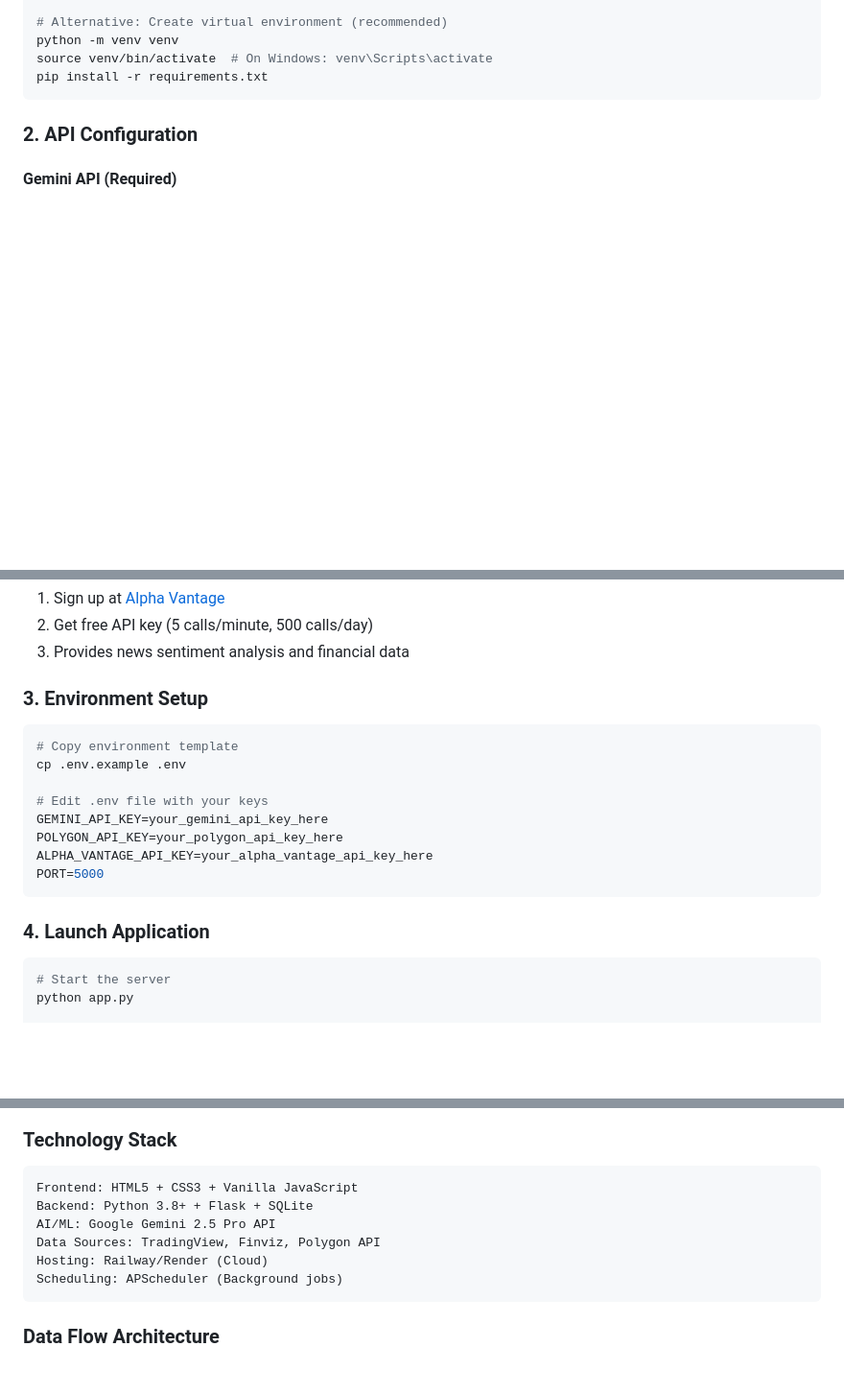
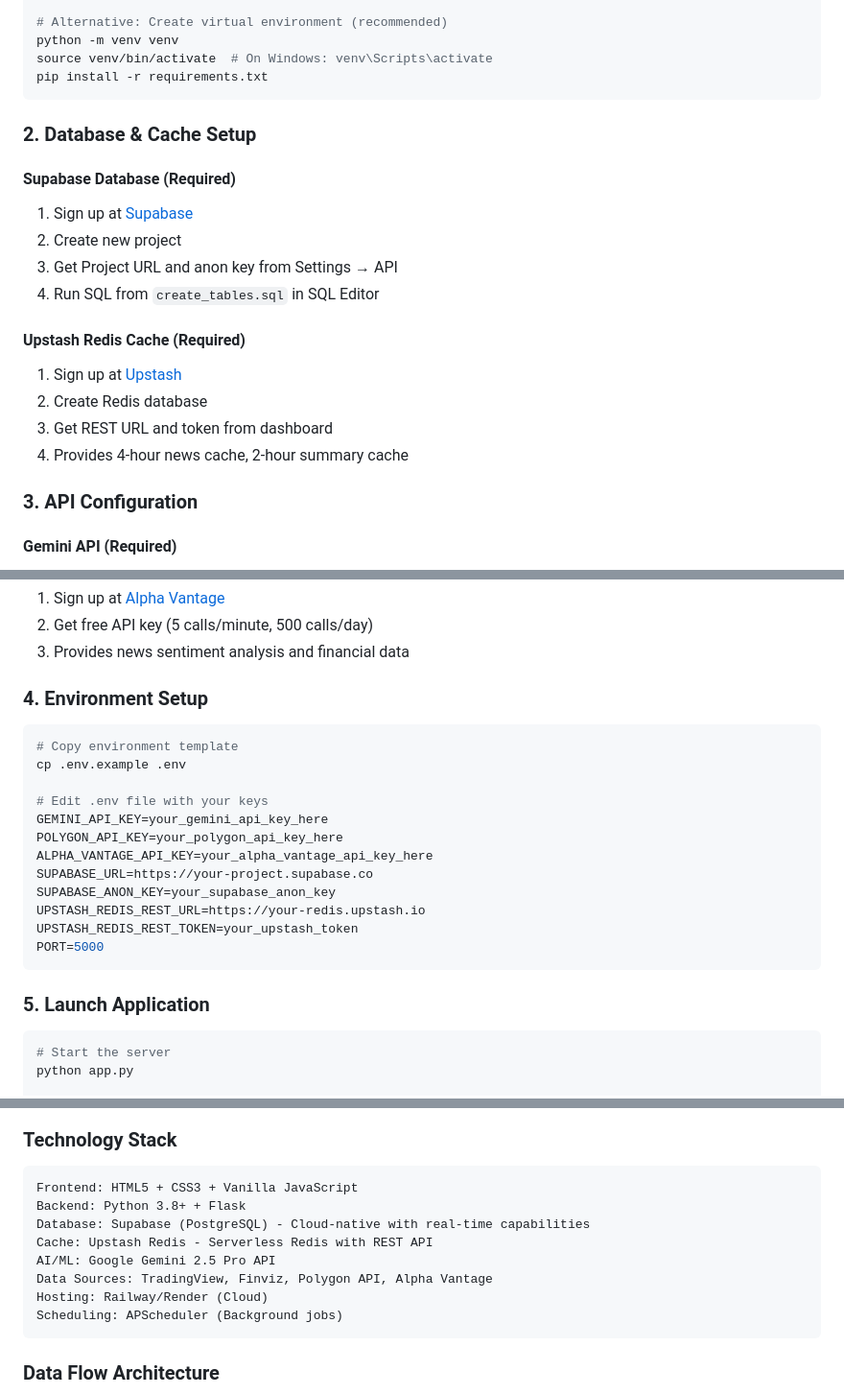
Before and after one commit to SHADOW-0602/Stock-News-AI-Summarizer, a Markdown page: README.md, 3 parts joined by grey strips. Shown: that part at 96% size. Drawn GitHub-style; blank space fills up the shorter version.

````diff
--- a/README.md
+++ b/README.md
@@ -34,7 +34,21 @@ source venv/bin/activate  # On Windows: venv\Scripts\activate
 pip install -r requirements.txt
 ```
 
-### 2. API Configuration
+### 2. Database & Cache Setup
+
+#### Supabase Database (Required)
+1. Sign up at [Supabase](https://supabase.com)
+2. Create new project
+3. Get Project URL and anon key from Settings → API
+4. Run SQL from `create_tables.sql` in SQL Editor
+
+#### Upstash Redis Cache (Required)
+1. Sign up at [Upstash](https://upstash.com)
+2. Create Redis database
+3. Get REST URL and token from dashboard
+4. Provides 4-hour news cache, 2-hour summary cache
+
+### 3. API Configuration
 
 #### Gemini API (Required)
 1. Visit [Google AI Studio](https://makersuite.google.com/app/apikey)
@@ -51,7 +65,7 @@ pip install -r requirements.txt
 2. Get free API key (5 calls/minute, 500 calls/day)
 3. Provides news sentiment analysis and financial data
 
-### 3. Environment Setup
+### 4. Environment Setup
 ```bash
 # Copy environment template
 cp .env.example .env
@@ -60,10 +74,14 @@ cp .env.example .env
 GEMINI_API_KEY=your_gemini_api_key_here
 POLYGON_API_KEY=your_polygon_api_key_here
 ALPHA_VANTAGE_API_KEY=your_alpha_vantage_api_key_here
+SUPABASE_URL=https://your-project.supabase.co
+SUPABASE_ANON_KEY=your_supabase_anon_key
+UPSTASH_REDIS_REST_URL=https://your-redis.upstash.io
+UPSTASH_REDIS_REST_TOKEN=your_upstash_token
 PORT=5000
 ```
 
-### 4. Launch Application
+### 5. Launch Application
 ```bash
 # Start the server
 python app.py
@@ -230,9 +248,11 @@ python usage_monitor.py
 ### Technology Stack
 ```
 Frontend: HTML5 + CSS3 + Vanilla JavaScript
-Backend: Python 3.8+ + Flask + SQLite
+Backend: Python 3.8+ + Flask
+Database: Supabase (PostgreSQL) - Cloud-native with real-time capabilities
+Cache: Upstash Redis - Serverless Redis with REST API
 AI/ML: Google Gemini 2.5 Pro API
-Data Sources: TradingView, Finviz, Polygon API
+Data Sources: TradingView, Finviz, Polygon API, Alpha Vantage
 Hosting: Railway/Render (Cloud)
 Scheduling: APScheduler (Background jobs)
 ```
````
Also changed, not shown: other parts of README.md (+2 -2 lines).
